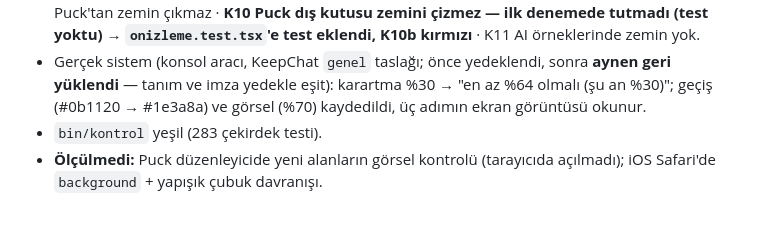
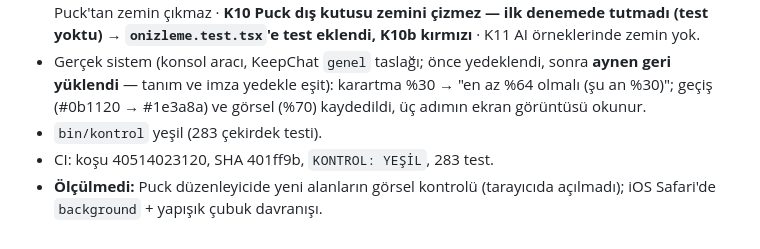
Before and after one commit to yakupcinar/myweb2wave, a Markdown page: docs/decisions/gorunum-g3.md, the part around the change. GitHub-like rendering.

Commit message:
G3 kaydı: CI koşusu
Co-Authored-By: Claude Opus 5.5 <noreply@anthropic.com>

```diff
--- a/docs/decisions/gorunum-g3.md
+++ b/docs/decisions/gorunum-g3.md
@@ -19,4 +19,5 @@ G3 ekran panosunda aynı temada düğme bazen varsayılan mavi, bazen tema rengi
 - Kırma 11/11 kırmızı: K1 `zemin` alan denetiminden düşmez · K2 geçiş kontrastı yok · K3 yalnız siyah görsel denetlenir (açık metinde beyaz görsel bağlayıcı) · K4 karartma sınırı yok · K5 zemin görseli sahiplik dışı · K6 medya kökü yok · K7 CSS yedeği yok · K8 alt çubuk eski renge solar · K9 Puck'tan zemin çıkmaz · **K10 Puck dış kutusu zemini çizmez — ilk denemede tutmadı (test yoktu) → `onizleme.test.tsx`'e test eklendi, K10b kırmızı** · K11 AI örneklerinde zemin yok.
 - Gerçek sistem (konsol aracı, KeepChat `genel` taslağı; önce yedeklendi, sonra **aynen geri yüklendi** — tanım ve imza yedekle eşit): karartma %30 → "en az %64 olmalı (şu an %30)"; geçiş (#0b1120 → #1e3a8a) ve görsel (%70) kaydedildi, üç adımın ekran görüntüsü okunur.
 - `bin/kontrol` yeşil (283 çekirdek testi).
+- CI: koşu 40514023120, SHA 401ff9b, `KONTROL: YEŞİL`, 283 test.
 - **Ölçülmedi:** Puck düzenleyicide yeni alanların görsel kontrolü (tarayıcıda açılmadı); iOS Safari'de `background` + yapışık çubuk davranışı.
```
